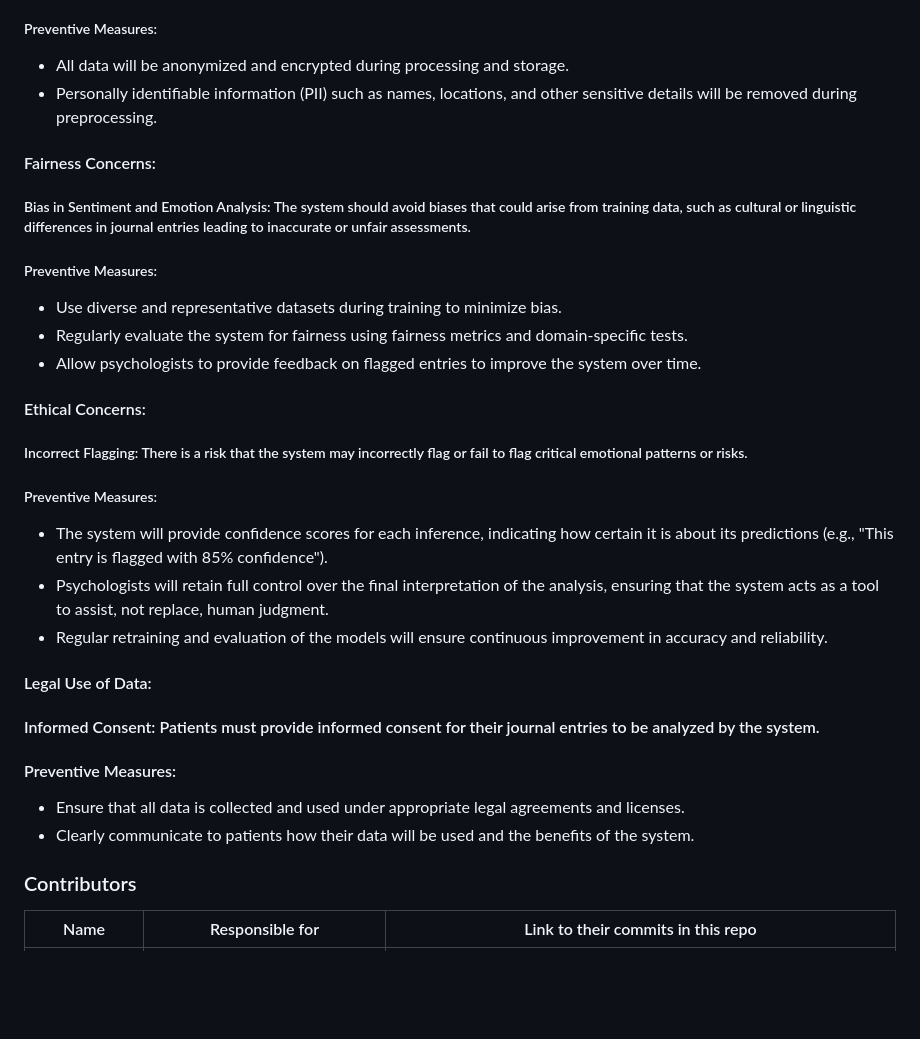
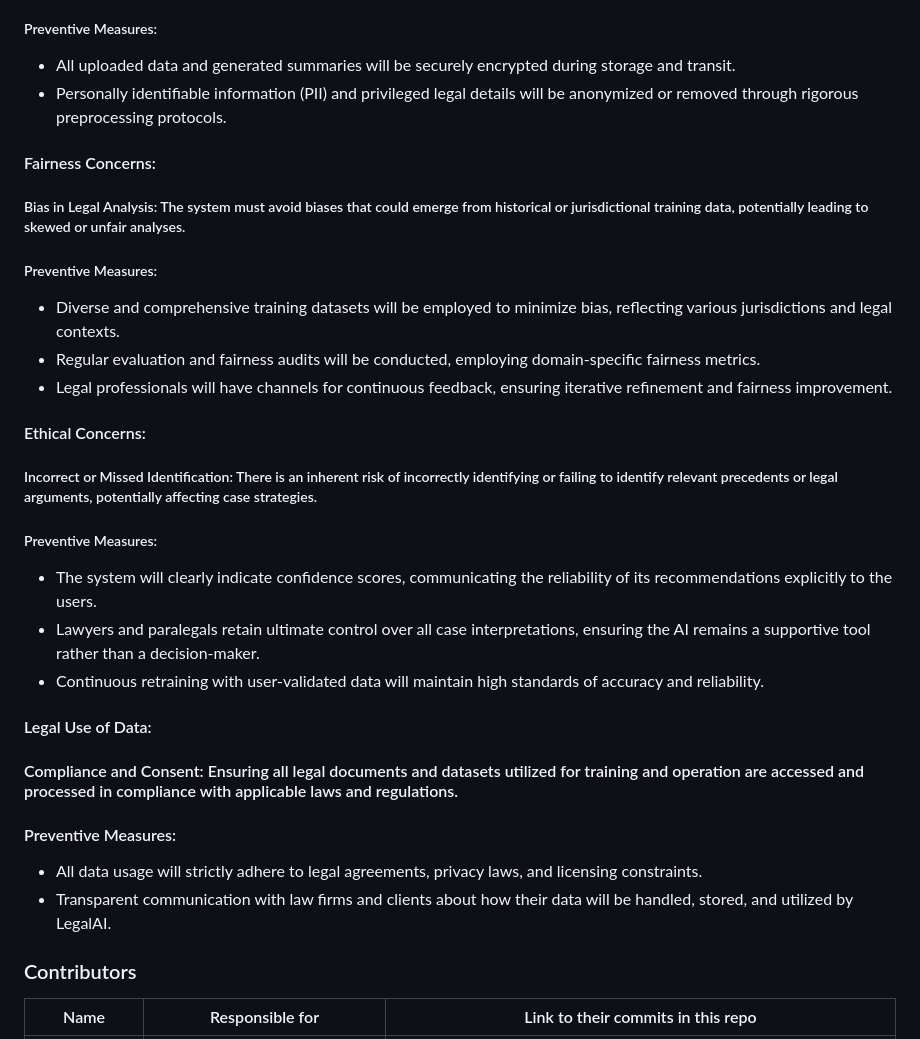
Before and after one commit to Sanjeevan1998/ml-ops-project, a Markdown page: README.md, the part around one of its changes. GitHub-like rendering; blank space fills up the shorter version.

```diff
--- a/README.md
+++ b/README.md
@@ -45,28 +47,28 @@ The system will be used in psychological counseling practices or online therapy
 ##### Preventive Measures:
-* All data will be anonymized and encrypted during processing and storage.
-* Personally identifiable information (PII) such as names, locations, and other sensitive details will be removed during preprocessing.
+* All uploaded data and generated summaries will be securely encrypted during storage and transit.
+* Personally identifiable information (PII) and privileged legal details will be anonymized or removed through rigorous preprocessing protocols.
 
 
 #### Fairness Concerns:
-##### Bias in Sentiment and Emotion Analysis: The system should avoid biases that could arise from training data, such as cultural or linguistic differences in journal entries leading to inaccurate or unfair assessments.
+##### Bias in Legal Analysis: The system must avoid biases that could emerge from historical or jurisdictional training data, potentially leading to skewed or unfair analyses.
 ##### Preventive Measures:
-* Use diverse and representative datasets during training to minimize bias.
-* Regularly evaluate the system for fairness using fairness metrics and domain-specific tests.
-* Allow psychologists to provide feedback on flagged entries to improve the system over time.
+* Diverse and comprehensive training datasets will be employed to minimize bias, reflecting various jurisdictions and legal contexts.
+* Regular evaluation and fairness audits will be conducted, employing domain-specific fairness metrics.
+* Legal professionals will have channels for continuous feedback, ensuring iterative refinement and fairness improvement.
 
 
 #### Ethical Concerns:
-##### Incorrect Flagging: There is a risk that the system may incorrectly flag or fail to flag critical emotional patterns or risks.
+##### Incorrect or Missed Identification: There is an inherent risk of incorrectly identifying or failing to identify relevant precedents or legal arguments, potentially affecting case strategies.
 ##### Preventive Measures:
-* The system will provide confidence scores for each inference, indicating how certain it is about its predictions (e.g., "This entry is flagged with 85% confidence").
-* Psychologists will retain full control over the final interpretation of the analysis, ensuring that the system acts as a tool to assist, not replace, human judgment.
-* Regular retraining and evaluation of the models will ensure continuous improvement in accuracy and reliability.
+* The system will clearly indicate confidence scores, communicating the reliability of its recommendations explicitly to the users.
+* Lawyers and paralegals retain ultimate control over all case interpretations, ensuring the AI remains a supportive tool rather than a decision-maker.
+* Continuous retraining with user-validated data will maintain high standards of accuracy and reliability.
 
 #### Legal Use of Data:
-#### Informed Consent: Patients must provide informed consent for their journal entries to be analyzed by the system.
+#### Compliance and Consent: Ensuring all legal documents and datasets utilized for training and operation are accessed and processed in compliance with applicable laws and regulations.
 #### Preventive Measures:
-* Ensure that all data is collected and used under appropriate legal agreements and licenses.
-* Clearly communicate to patients how their data will be used and the benefits of the system.
+* All data usage will strictly adhere to legal agreements, privacy laws, and licensing constraints.
+* Transparent communication with law firms and clients about how their data will be handled, stored, and utilized by LegalAI.
 
 
 ### Contributors
```
Also changed, not shown: other parts of README.md (+39 -55 lines).
